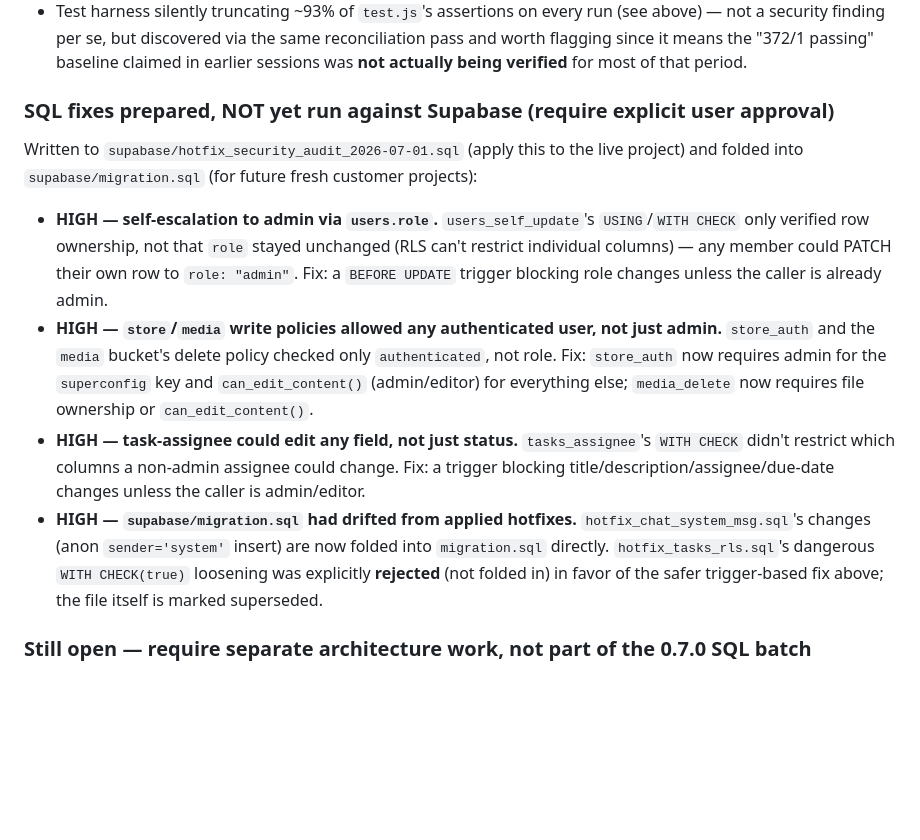
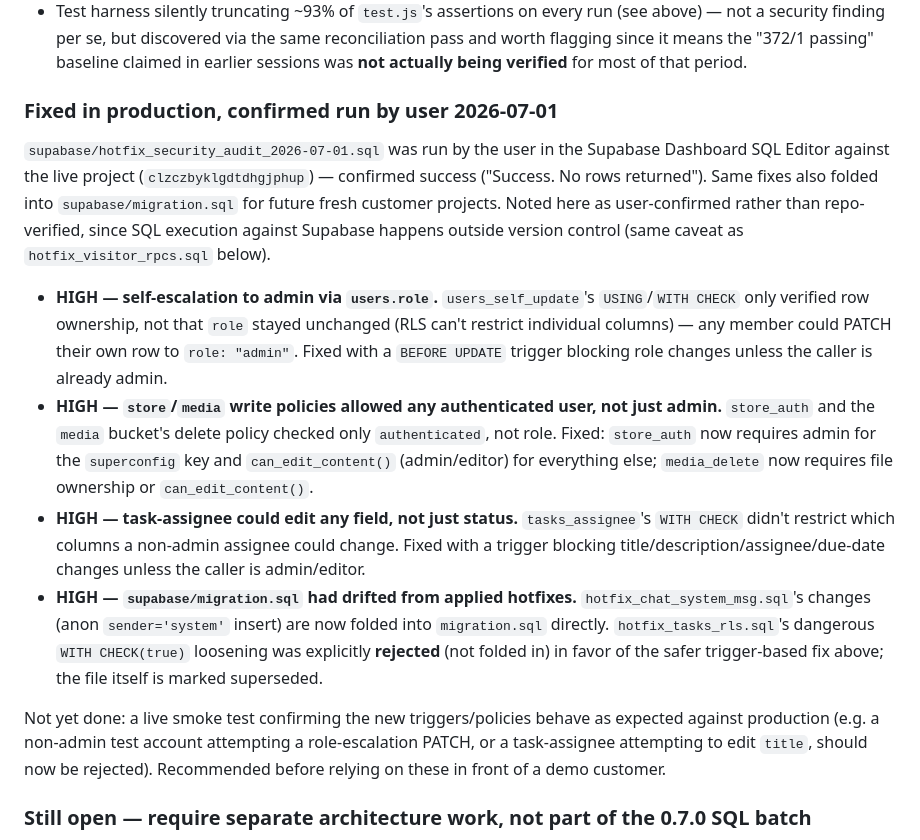
Before and after one commit to froham/Vibeverk, a Markdown page: docs/project/CURRENT_STATE.md, the part around the change. Rendered like a GitHub page; blank space fills up the shorter version.

Commit message:
docs: confirm 2026-07-01 security-audit SQL hotfix run against production

```diff
--- a/docs/project/CURRENT_STATE.md
+++ b/docs/project/CURRENT_STATE.md
@@ -59,12 +59,14 @@ Concise, factual summary of what is actually implemented right now. Not a wishli
 - Missing input limits on `send-reply` Edge Function (email format, length caps, attachment count/size) — fixed in `supabase/functions/send-reply/index.ts`, **not yet redeployed to production** (code-only until redeployed via the Supabase Dashboard).
 - Test harness silently truncating ~93% of `test.js`'s assertions on every run (see above) — not a security finding per se, but discovered via the same reconciliation pass and worth flagging since it means the "372/1 passing" baseline claimed in earlier sessions was **not actually being verified** for most of that period.
 
-### SQL fixes prepared, NOT yet run against Supabase (require explicit user approval)
-Written to `supabase/hotfix_security_audit_2026-07-01.sql` (apply this to the live project) and folded into `supabase/migration.sql` (for future fresh customer projects):
-- **HIGH — self-escalation to admin via `users.role`.** `users_self_update`'s `USING`/`WITH CHECK` only verified row ownership, not that `role` stayed unchanged (RLS can't restrict individual columns) — any member could PATCH their own row to `role: "admin"`. Fix: a `BEFORE UPDATE` trigger blocking role changes unless the caller is already admin.
-- **HIGH — `store`/`media` write policies allowed any authenticated user, not just admin.** `store_auth` and the `media` bucket's delete policy checked only `authenticated`, not role. Fix: `store_auth` now requires admin for the `superconfig` key and `can_edit_content()` (admin/editor) for everything else; `media_delete` now requires file ownership or `can_edit_content()`.
-- **HIGH — task-assignee could edit any field, not just status.** `tasks_assignee`'s `WITH CHECK` didn't restrict which columns a non-admin assignee could change. Fix: a trigger blocking title/description/assignee/due-date changes unless the caller is admin/editor.
+### Fixed in production, confirmed run by user 2026-07-01
+`supabase/hotfix_security_audit_2026-07-01.sql` was run by the user in the Supabase Dashboard SQL Editor against the live project (`clzczbyklgdtdhgjphup`) — confirmed success ("Success. No rows returned"). Same fixes also folded into `supabase/migration.sql` for future fresh customer projects. Noted here as user-confirmed rather than repo-verified, since SQL execution against Supabase happens outside version control (same caveat as `hotfix_visitor_rpcs.sql` below).
+- **HIGH — self-escalation to admin via `users.role`.** `users_self_update`'s `USING`/`WITH CHECK` only verified row ownership, not that `role` stayed unchanged (RLS can't restrict individual columns) — any member could PATCH their own row to `role: "admin"`. Fixed with a `BEFORE UPDATE` trigger blocking role changes unless the caller is already admin.
+- **HIGH — `store`/`media` write policies allowed any authenticated user, not just admin.** `store_auth` and the `media` bucket's delete policy checked only `authenticated`, not role. Fixed: `store_auth` now requires admin for the `superconfig` key and `can_edit_content()` (admin/editor) for everything else; `media_delete` now requires file ownership or `can_edit_content()`.
+- **HIGH — task-assignee could edit any field, not just status.** `tasks_assignee`'s `WITH CHECK` didn't restrict which columns a non-admin assignee could change. Fixed with a trigger blocking title/description/assignee/due-date changes unless the caller is admin/editor.
 - **HIGH — `supabase/migration.sql` had drifted from applied hotfixes.** `hotfix_chat_system_msg.sql`'s changes (anon `sender='system'` insert) are now folded into `migration.sql` directly. `hotfix_tasks_rls.sql`'s dangerous `WITH CHECK(true)` loosening was explicitly **rejected** (not folded in) in favor of the safer trigger-based fix above; the file itself is marked superseded.
+
+Not yet done: a live smoke test confirming the new triggers/policies behave as expected against production (e.g. a non-admin test account attempting a role-escalation PATCH, or a task-assignee attempting to edit `title`, should now be rejected). Recommended before relying on these in front of a demo customer.
 
 ### Still open — require separate architecture work, not part of the 0.7.0 SQL batch
 - **CRITICAL/HIGH — `store` table `anon` SELECT has no key restriction.** `supabase/migration.sql` (`store_anon_read` policy + `GRANT SELECT ON store TO anon`) still grants read access to every row in `store`, with no filter on which key. Since CRM customers/leads/quotes/bookings are stored in this same table (alongside legitimately-public site config), anyone holding the public anon key can read all of it directly via the Supabase REST API. `docs/architecture/storage-and-data-flow.md`'s claim that anon has no access to `store` is **verified incorrect**. Needs a real architecture fix (split public config from private customer data into separate tables/keys), not a quick policy patch.
```
Also changed, not shown: docs/project/CHANGELOG.md (+2 -2 lines).
